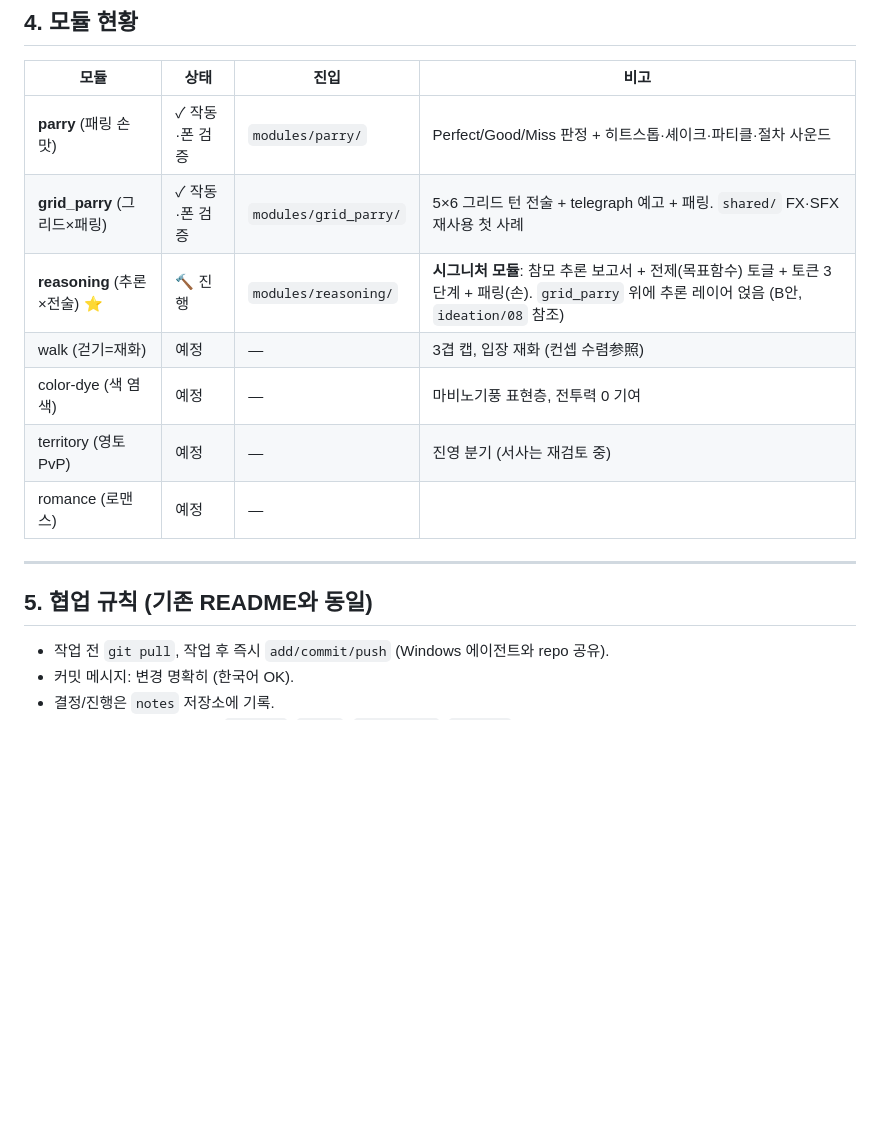
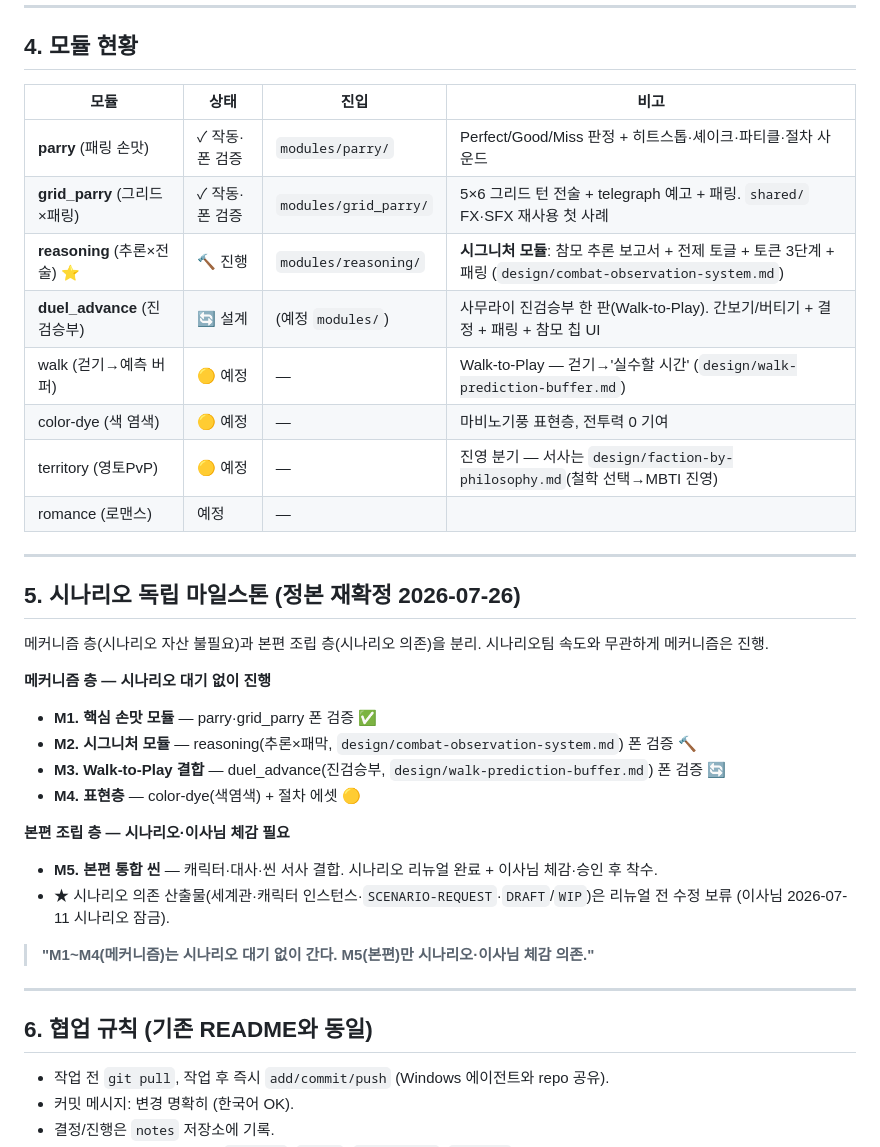
Before and after one commit to markjang29/rpg_game, a Markdown page: DEVELOPMENT.md, the part around the change. Drawn GitHub-style; blank space fills up the shorter version.

Commit message:
feat: 철학 주제 기반 유저 진영 분할 design + DEVELOPMENT 시나리오 독립 마일스톤 정본 반영
- projects/rpg-game-01/design/faction-by-philosophy.md 신설 — 이사님 2026-07-21 아이디어(철학 주제→세계 로드→선택→MBTI 카테고리→유저 진영) 정본 설계 언어로 승격. multiverse-continuity 메타 정체성 층 확장. 철학축 구체값은 axes-tbd.
- DEVELOPMENT.md — 모듈 현황 갱신(duel_advance 추가, walk→Walk-to-Play, territory 서사→faction-by-philosophy) + §5 시나리오 독립 마일스톤(M1~M5) 정본 재확정.
- 통합 main: 정본(a0c9bf4) + 파랜드 프로토타입(efc3341) + 철학 진영/MBTI — 하나로.

Co-Authored-By: Claude <noreply@anthropic.com>

```diff
--- a/DEVELOPMENT.md
+++ b/DEVELOPMENT.md
@@ -97,15 +97,34 @@ godot --headless --export-debug "Android" export/<Module>.apk
 |---|---|---|---|
 | **parry** (패링 손맛) | ✓ 작동·폰 검증 | `modules/parry/` | Perfect/Good/Miss 판정 + 히트스톱·셰이크·파티클·절차 사운드 |
 | **grid_parry** (그리드×패링) | ✓ 작동·폰 검증 | `modules/grid_parry/` | 5×6 그리드 턴 전술 + telegraph 예고 + 패링. `shared/` FX·SFX 재사용 첫 사례 |
-| **reasoning** (추론×전술) ⭐ | 🔨 진행 | `modules/reasoning/` | **시그니처 모듈**: 참모 추론 보고서 + 전제(목표함수) 토글 + 토큰 3단계 + 패링(손). `grid_parry` 위에 추론 레이어 얹음 (B안, `ideation/08` 참조) |
-| walk (걷기=재화) | 예정 | — | 3겹 캡, 입장 재화 (컨셉 수렴参照) |
-| color-dye (색 염색) | 예정 | — | 마비노기풍 표현층, 전투력 0 기여 |
-| territory (영토PvP) | 예정 | — | 진영 분기 (서사는 재검토 중) |
+| **reasoning** (추론×전술) ⭐ | 🔨 진행 | `modules/reasoning/` | **시그니처 모듈**: 참모 추론 보고서 + 전제 토글 + 토큰 3단계 + 패링 (`design/combat-observation-system.md`) |
+| **duel_advance** (진검승부) | 🔄 설계 | (예정 `modules/`) | 사무라이 진검승부 한 판(Walk-to-Play). 간보기/버티기 + 결정 + 패링 + 참모 칩 UI |
+| walk (걷기→예측 버퍼) | 🟡 예정 | — | Walk-to-Play — 걷기→'실수할 시간' (`design/walk-prediction-buffer.md`) |
+| color-dye (색 염색) | 🟡 예정 | — | 마비노기풍 표현층, 전투력 0 기여 |
+| territory (영토PvP) | 🟡 예정 | — | 진영 분기 — 서사는 `design/faction-by-philosophy.md`(철학 선택→MBTI 진영) |
 | romance (로맨스) | 예정 | — | |
 
 ---
 
-## 5. 협업 규칙 (기존 README와 동일)
+## 5. 시나리오 독립 마일스톤 (정본 재확정 2026-07-26)
+
+메커니즘 층(시나리오 자산 불필요)과 본편 조립 층(시나리오 의존)을 분리. 시나리오팀 속도와 무관하게 메커니즘은 진행.
+
+**메커니즘 층 — 시나리오 대기 없이 진행**
+- **M1. 핵심 손맛 모듈** — parry·grid_parry 폰 검증 ✅
+- **M2. 시그니처 모듈** — reasoning(추론×패막, `design/combat-observation-system.md`) 폰 검증 🔨
+- **M3. Walk-to-Play 결합** — duel_advance(진검승부, `design/walk-prediction-buffer.md`) 폰 검증 🔄
+- **M4. 표현층** — color-dye(색염색) + 절차 에셋 🟡
+
+**본편 조립 층 — 시나리오·이사님 체감 필요**
+- **M5. 본편 통합 씬** — 캐릭터·대사·씬 서사 결합. 시나리오 리뉴얼 완료 + 이사님 체감·승인 후 착수.
+- ★ 시나리오 의존 산출물(세계관·캐릭터 인스턴스·`SCENARIO-REQUEST`·`DRAFT`/`WIP`)은 리뉴얼 전 수정 보류 (이사님 2026-07-11 시나리오 잠금).
+
+> **"M1~M4(메커니즘)는 시나리오 대기 없이 간다. M5(본편)만 시나리오·이사님 체감 의존."**
+
+---
+
+## 6. 협업 규칙 (기존 README와 동일)
 
 - 작업 전 `git pull`, 작업 후 즉시 `add/commit/push` (Windows 에이전트와 repo 공유).
 - 커밋 메시지: 변경 명확히 (한국어 OK).
```
Also changed, not shown: 1 other file.
